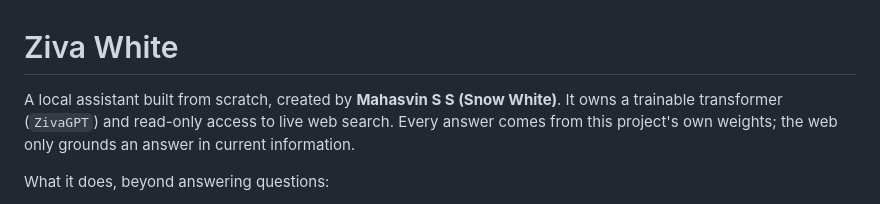
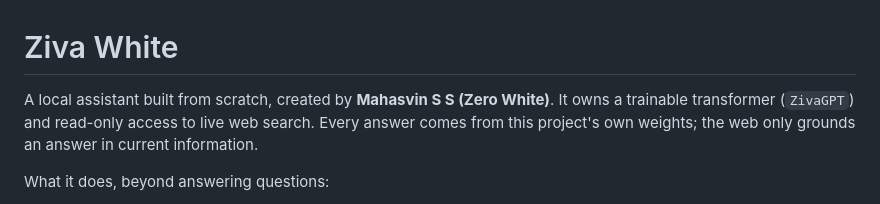
Before and after one commit to NivairaaWhite/Ziva-White, a Markdown page: README.md, the part around the change. Rendered like a GitHub page.

```diff
--- a/README.md
+++ b/README.md
@@ -1,6 +1,6 @@
 # Ziva White
 
-A local assistant built from scratch, created by **Mahasvin S S (Snow White)**. It owns a trainable
+A local assistant built from scratch, created by **Mahasvin S S (Zero White)**. It owns a trainable
 transformer (`ZivaGPT`) and read-only access to live web search. Every answer comes from this
 project's own weights; the web only grounds an answer in current information.
 
```
